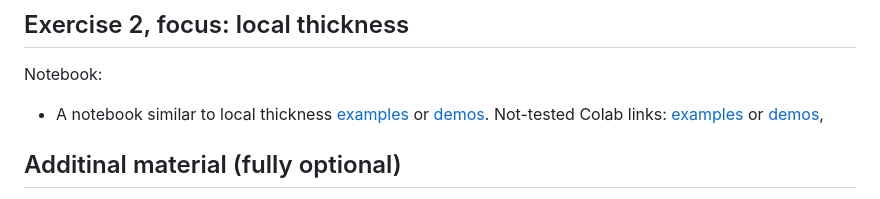
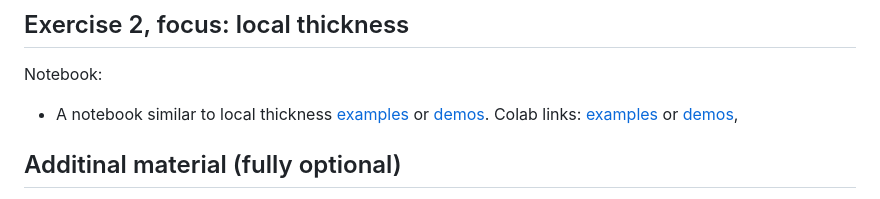
Before and after one commit to vedranaa/teaching-notebooks, a Markdown page: events/Course_02509_2023.md, the part around the change. Rendered like a GitHub page.

Commit message:
Now with tested colab links

```diff
--- a/events/Course_02509_2023.md
+++ b/events/Course_02509_2023.md
@@ -25,7 +25,7 @@ Notebook:
 
 ## Exercise 2, focus: local thickness
 Notebook:
-- A notebook similar to local thickness [examples](https://github.com/vedranaa/local-thickness/blob/main/Examples.ipynb) or [demos](https://github.com/vedranaa/local-thickness/blob/main/Demos.ipynb). Not-tested Colab links: [examples](https://colab.research.google.com/github/vedranaa/local-thickness/blob/main/Examples.ipynb) or [demos](https://colab.research.google.com/github/vedranaa/local-thickness/blob/main/Demos.ipynb),
+- A notebook similar to local thickness [examples](https://github.com/vedranaa/local-thickness/blob/main/Examples.ipynb) or [demos](https://github.com/vedranaa/local-thickness/blob/main/Demos.ipynb). Colab links: [examples](https://colab.research.google.com/github/vedranaa/local-thickness/blob/main/Examples.ipynb) or [demos](https://colab.research.google.com/github/vedranaa/local-thickness/blob/main/Demos.ipynb),
 
 
 ## Additinal material (fully optional)
```
